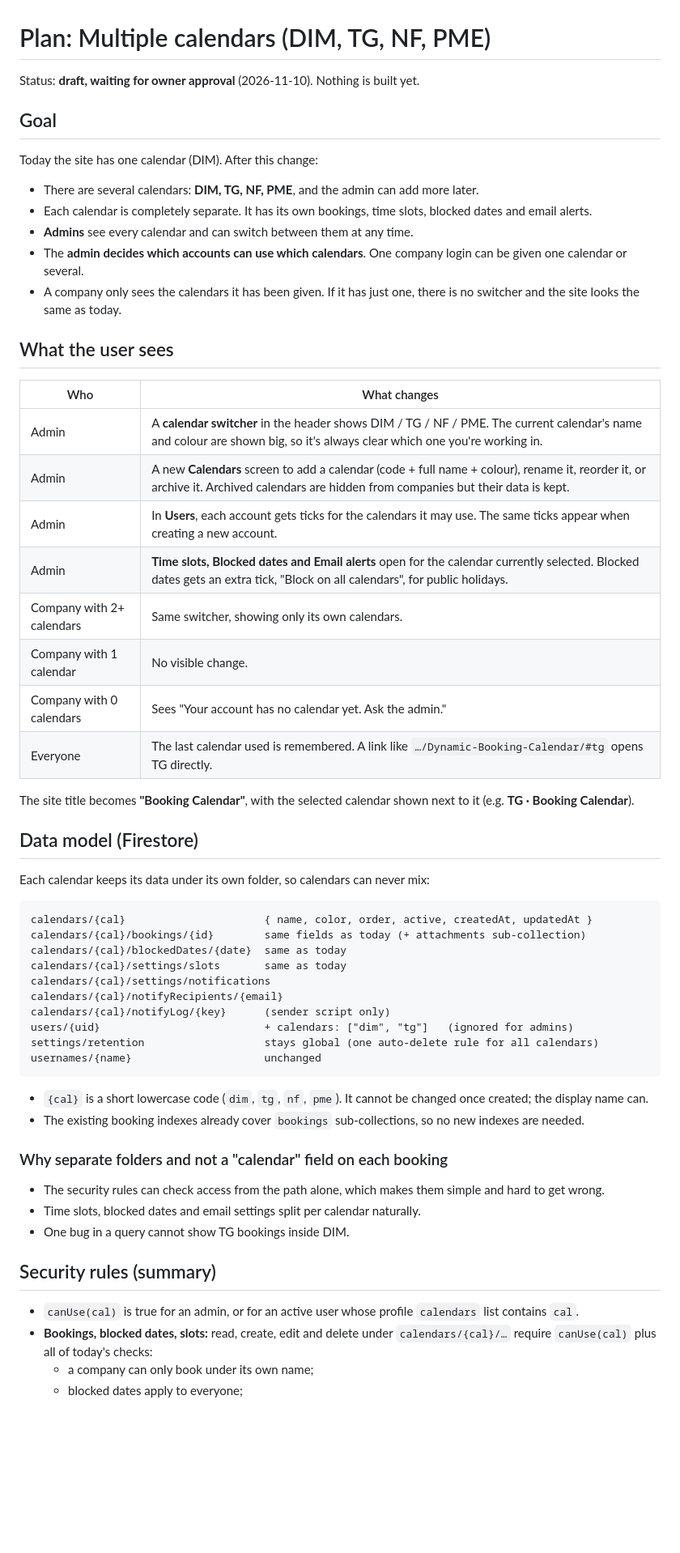
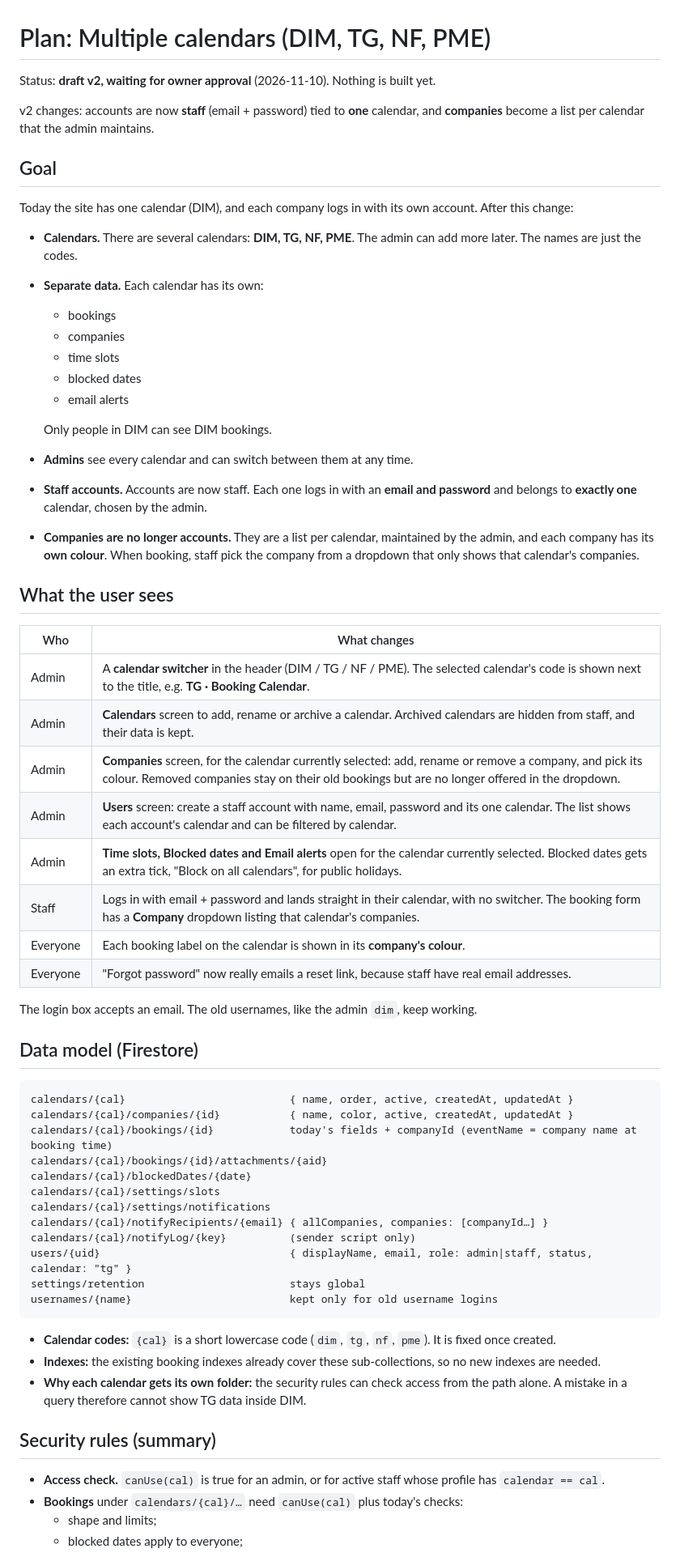
Before and after one commit to petworldcloud-code/Dynamic-Booking-Calendar, a Markdown page: docs/MULTI-CALENDAR-PLAN.md, the part around one of its changes. Shown at 81% size. GitHub-like rendering; blank space fills up the shorter version.

Commit message:
Plan v2: staff accounts tied to one calendar, per-calendar company list with colours
Co-Authored-By: Claude Opus 5.5 <noreply@anthropic.com>

````diff
--- a/docs/MULTI-CALENDAR-PLAN.md
+++ b/docs/MULTI-CALENDAR-PLAN.md
@@ -1,61 +1,65 @@
 # Plan: Multiple calendars (DIM, TG, NF, PME)
 
-Status: **draft, waiting for owner approval** (2026-11-10). Nothing is built yet.
+Status: **draft v2, waiting for owner approval** (2026-11-10). Nothing is built yet.
+
+v2 changes: accounts are now **staff** (email + password) tied to **one** calendar, and **companies** become a list per calendar that the admin maintains.
 
 ## Goal
 
-Today the site has one calendar (DIM). After this change:
+Today the site has one calendar (DIM), and each company logs in with its own account. After this change:
 
-- There are several calendars: **DIM, TG, NF, PME**, and the admin can add more later.
-- Each calendar is completely separate. It has its own bookings, time slots, blocked dates and email alerts.
+- **Calendars.** There are several calendars: **DIM, TG, NF, PME**. The admin can add more later. The names are just the codes.
+- **Separate data.** Each calendar has its own:
+  - bookings
+  - companies
+  - time slots
+  - blocked dates
+  - email alerts
+
+  Only people in DIM can see DIM bookings.
 - **Admins** see every calendar and can switch between them at any time.
-- The **admin decides which accounts can use which calendars**. One company login can be given one calendar or several.
-- A company only sees the calendars it has been given. If it has just one, there is no switcher and the site looks the same as today.
+- **Staff accounts.** Accounts are now staff. Each one logs in with an **email and password** and belongs to **exactly one** calendar, chosen by the admin.
+- **Companies are no longer accounts.** They are a list per calendar, maintained by the admin, and each company has its **own colour**. When booking, staff pick the company from a dropdown that only shows that calendar's companies.
 
 ## What the user sees
 
 | Who | What changes |
 |---|---|
-| Admin | A **calendar switcher** in the header shows DIM / TG / NF / PME. The current calendar's name and colour are shown big, so it's always clear which one you're working in. |
-| Admin | A new **Calendars** screen to add a calendar (code + full name + colour), rename it, reorder it, or archive it. Archived calendars are hidden from companies but their data is kept. |
-| Admin | In **Users**, each account gets ticks for the calendars it may use. The same ticks appear when creating a new account. |
+| Admin | A **calendar switcher** in the header (DIM / TG / NF / PME). The selected calendar's code is shown next to the title, e.g. **TG · Booking Calendar**. |
+| Admin | **Calendars** screen to add, rename or archive a calendar. Archived calendars are hidden from staff, and their data is kept. |
+| Admin | **Companies** screen, for the calendar currently selected: add, rename or remove a company, and pick its colour. Removed companies stay on their old bookings but are no longer offered in the dropdown. |
+| Admin | **Users** screen: create a staff account with name, email, password and its one calendar. The list shows each account's calendar and can be filtered by calendar. |
 | Admin | **Time slots, Blocked dates and Email alerts** open for the calendar currently selected. Blocked dates gets an extra tick, "Block on all calendars", for public holidays. |
-| Company with 2+ calendars | Same switcher, showing only its own calendars. |
-| Company with 1 calendar | No visible change. |
-| Company with 0 calendars | Sees "Your account has no calendar yet. Ask the admin." |
-| Everyone | The last calendar used is remembered. A link like `…/Dynamic-Booking-Calendar/#tg` opens TG directly. |
+| Staff | Logs in with email + password and lands straight in their calendar, with no switcher. The booking form has a **Company** dropdown listing that calendar's companies. |
+| Everyone | Each booking label on the calendar is shown in its **company's colour**. |
+| Everyone | "Forgot password" now really emails a reset link, because staff have real email addresses. |
 
-The site title becomes **"Booking Calendar"**, with the selected calendar shown next to it (e.g. **TG · Booking Calendar**).
+The login box accepts an email. The old usernames, like the admin `dim`, keep working.
 
 ## Data model (Firestore)
 
-Each calendar keeps its data under its own folder, so calendars can never mix:
-
 ```
-calendars/{cal}                      { name, color, order, active, createdAt, updatedAt }
-calendars/{cal}/bookings/{id}        same fields as today (+ attachments sub-collection)
-calendars/{cal}/blockedDates/{date}  same as today
-calendars/{cal}/settings/slots       same as today
+calendars/{cal}                          { name, order, active, createdAt, updatedAt }
+calendars/{cal}/companies/{id}           { name, color, active, createdAt, updatedAt }
+calendars/{cal}/bookings/{id}            today's fields + companyId (eventName = company name at booking time)
+calendars/{cal}/bookings/{id}/attachments/{aid}
+calendars/{cal}/blockedDates/{date}
+calendars/{cal}/settings/slots
 calendars/{cal}/settings/notifications
-calendars/{cal}/notifyRecipients/{email}
-calendars/{cal}/notifyLog/{key}      (sender script only)
-users/{uid}                          + calendars: ["dim", "tg"]   (ignored for admins)
-settings/retention                   stays global (one auto-delete rule for all calendars)
-usernames/{name}                     unchanged
+calendars/{cal}/notifyRecipients/{email} { allCompanies, companies: [companyId…] }
+calendars/{cal}/notifyLog/{key}          (sender script only)
+users/{uid}                              { displayName, email, role: admin|staff, status, calendar: "tg" }
+settings/retention                       stays global
+usernames/{name}                         kept only for old username logins
 ```
 
-- `{cal}` is a short lowercase code (`dim`, `tg`, `nf`, `pme`). It cannot be changed once created; the display name can.
-- The existing booking indexes already cover `bookings` sub-collections, so no new indexes are needed.
-
-### Why separate folders and not a "calendar" field on each booking
-
-- The security rules can check access from the path alone, which makes them simple and hard to get wrong.
-- Time slots, blocked dates and email settings split per calendar naturally.
-- One bug in a query cannot show TG bookings inside DIM.
+- **Calendar codes:** `{cal}` is a short lowercase code (`dim`, `tg`, `nf`, `pme`). It is fixed once created.
+- **Indexes:** the existing booking indexes already cover these sub-collections, so no new indexes are needed.
+- **Why each calendar gets its own folder:** the security rules can check access from the path alone. A mistake in a query therefore cannot show TG data inside DIM.
 
 ## Security rules (summary)
 
-- `canUse(cal)` is true for an admin, or for an active user whose profile `calendars` list contains `cal`.
-- **Bookings, blocked dates, slots:** read, create, edit and delete under `calendars/{cal}/…` require `canUse(cal)` plus all of today's checks:
-  - a company can only book under its own name;
+- **Access check.** `canUse(cal)` is true for an admin, or for active staff whose profile has `calendar == cal`.
+- **Bookings** under `calendars/{cal}/…` need `canUse(cal)` plus today's checks:
+  - shape and limits;
   - blocked dates apply to everyone;
````
Also changed, not shown: other parts of docs/MULTI-CALENDAR-PLAN.md (+67 -41 lines).
